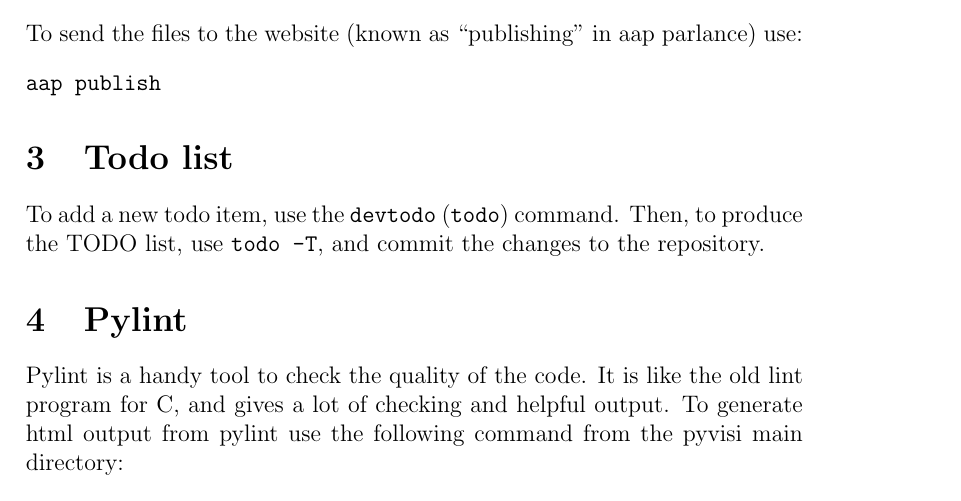
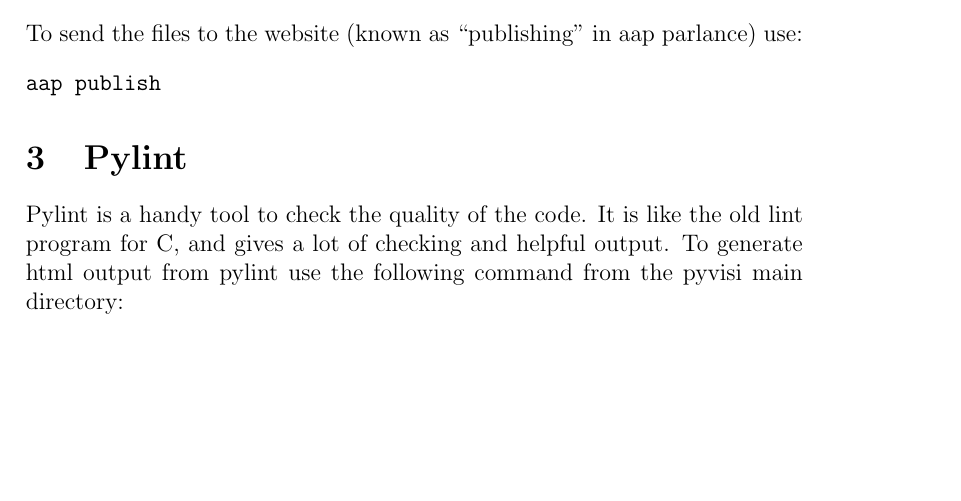
Before and after one commit to paultcochrane/pyvisi, a LaTeX document (admin/admin.tex): part of the page, cut so that both start at the same text, the shorter picture padded with empty space. Compiled offline with pdfLaTeX.

Commit message:
The todo list is now a simple text file
This used to be stored in a devtodo .todo file, but this adds too many
dependencies to the entire project.

```diff
--- a/admin/admin.tex
+++ b/admin/admin.tex
@@ -28,12 +28,6 @@
 aap publish
 \end{verbatim}
 
-\section{Todo list}
-
-To add a new todo item, use the \texttt{devtodo} (\texttt{todo}) command.
-Then, to produce the TODO list, use \texttt{todo -T}, and commit the changes
-to the repository.
-
 \section{Pylint}
 
 Pylint is a handy tool to check the quality of the code.  It is like the old
```
